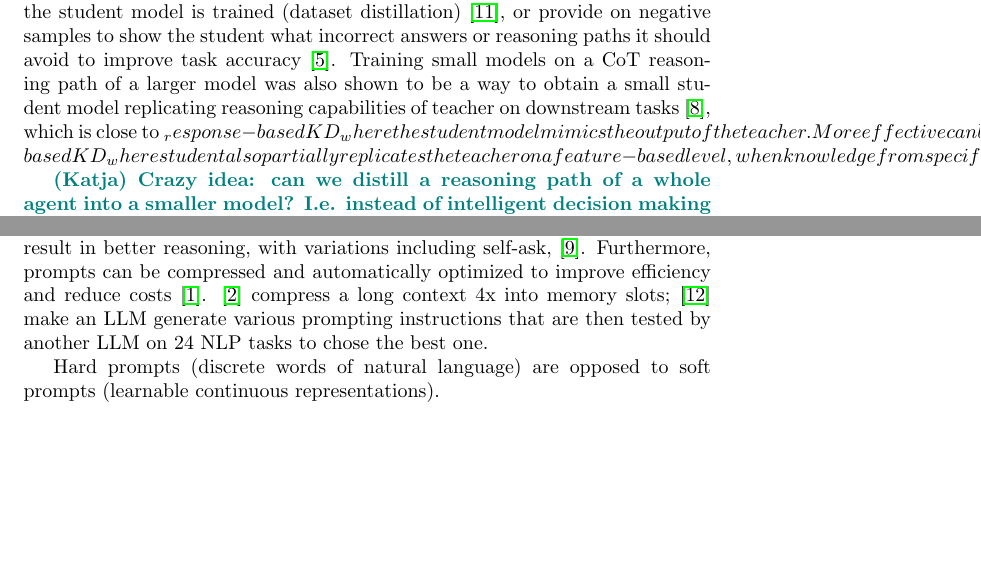
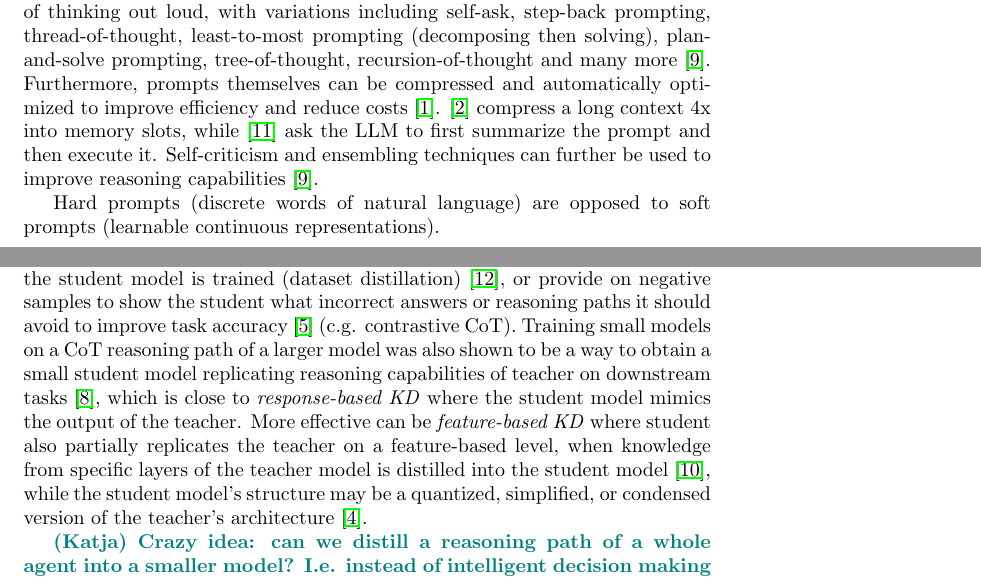
Before and after one commit to katja-kolos/foundation_models, a LaTeX document (docs/proposal/main.tex): two parts of pages 1 and 2 of 3 before the commit and two parts of pages 1 and 2 of 4 after it, joined at a grey line, cut at the place of the change, the shorter picture padded with empty space. Compiled offline with pdfLaTeX.

Commit message:
modify paragraph on prompting

```diff
--- a/docs/proposal/main.tex
+++ b/docs/proposal/main.tex
@@ -40,14 +40,15 @@ Expected implementation details ...
 \section{Background and Related Work}
 % Large Language Models
 
-\paragraph{Knowledge distillation (KD)} allows to obtain smaller models capable of successfully following the behavior of larger teacher models. This is particularly useful for privacy reasons (running AI applications on mobile devices) and for cases where access to very large models in the cloud is not guaranteed (e.g. in cars). The teacher model can be used to intelligently select examples on which the student model is trained (dataset distillation) \cite{yu2023dataset}, or provide on negative samples to show the student what incorrect answers or reasoning paths it should avoid to improve task accuracy  \cite{li2024turning}. Training small models on a CoT reasoning path of a larger model was also shown to be a way to obtain a small student model replicating reasoning capabilities of teacher on downstream tasks \cite{magister2022teaching}, which is close to _response-based KD_ where the student model mimics the output of the teacher. More effective can be _feature-based KD_ where student also partially replicates the teacher on a feature-based level, when knowledge from specific layers of the teacher model is distilled into the student model \cite{sepahvand2022teacher}, while the student model's structure may be a quantized, simplified, or condensed version of the teacher's architecture \cite{gou2021knowledge}.
+\paragraph{Prompting techniques}. A prompt is a command a user gives to a generative LLM used to guide its output for a downstream task, which contains several of the following: a role (persona) the LLM has to follow (e.g. "You are a helpful assistant"), a precise task description, examples (exemplars) for analogous learning (few-shot prompting), requirements on the process of reasoning, style instructions, output format requirements, additional information for in-context learning, emotion prompting components (highlighting why the task or a particular requirement is important). Prompts can be combined into sequences or graphs (with complex branching and parallelism). Of particular interest are small requirements on the reasoning process that can significantly improve performance when added to the prompt, such as "Rephrase and expand the question, and respond" \cite{}, or "Let’s think step by step" \cite{kojima2022}. Chain-of-thought prompts improve reasoning capabilities by asking the model to speak its process of thinking out loud, with variations including self-ask, step-back prompting, thread-of-thought, least-to-most prompting (decomposing then solving), plan-and-solve prompting, tree-of-thought, recursion-of-thought and many more \cite{schulhoff2024prompt}.
+%with the resulting systems possibly using multiple CoT reasoning trajectories to select the most likely one (e.g. Uncertainty-Routed CoT Prompting, or making an LLM generate various prompting instructions that are then tested by another LLM on 24 NLP tasks to chose the best one \cite{zhou2022large}). %katja: I omit this to save space as not directly relevant
+Furthermore, prompts themselves can be compressed and automatically optimized to improve efficiency and reduce costs \cite{chang2024efficient}. \cite{ge2023context} compress a long context 4x into memory slots, while \cite{weston2023system} ask the LLM to first summarize the prompt and then execute it. Self-criticism and ensembling techniques can further be used to improve reasoning capabilities \cite{schulhoff2024prompt}.
+
+Hard prompts (discrete words of natural language) are opposed to soft prompts (learnable continuous representations).
+
+\paragraph{Knowledge distillation (KD)} allows to obtain smaller models capable of successfully following the behavior of larger teacher models. This is particularly useful for privacy reasons (running AI applications on mobile devices) and for cases where access to very large models in the cloud is not guaranteed (e.g. in cars). The teacher model can be used to intelligently select examples on which the student model is trained (dataset distillation) \cite{yu2023dataset}, or provide on negative samples to show the student what incorrect answers or reasoning paths it should avoid to improve task accuracy  \cite{li2024turning} (c.g. contrastive CoT). Training small models on a CoT reasoning path of a larger model was also shown to be a way to obtain a small student model replicating reasoning capabilities of teacher on downstream tasks \cite{magister2022teaching}, which is close to \textit{response-based KD} where the student model mimics the output of the teacher. More effective can be \textit{feature-based KD} where student also partially replicates the teacher on a feature-based level, when knowledge from specific layers of the teacher model is distilled into the student model \cite{sepahvand2022teacher}, while the student model's structure may be a quantized, simplified, or condensed version of the teacher's architecture \cite{gou2021knowledge}.
 
 \katja{Crazy idea: can we distill a reasoning path of a whole agent into a smaller model? I.e. instead of intelligent decision making that a large model performs for a complex task (search for X first, then look up Y, then formulate hypotheses Z) the student model learns the "protocols" of "customer support" and acts accordingly, without actually "understanding" why a particular action is good in a particular situation}
-
-
-\paragraph{Prompting techniques}. A prompt is a command a user gives to a generative LLM used to guide its output for a downstream task, which contains several of the following: a role (persona) the LLM has to follow (e.g. "You are a helpful assistant"), a precise task description, examples (exemplars) for analogous learning (few-shot prompting), requirements on the process of reasoning, style instructions, output format requirements, additional information for in-context learning, emotion prompting components (highlighting why the task or a particular requirement is important). Prompts can be combined into sequences or graphs (with complex branching and parallelism). Chain-of-thought prompts result in better reasoning, with variations including self-ask, \cite{schulhoff2024prompt}. Furthermore, prompts can be compressed and automatically optimized to improve efficiency and reduce costs \cite{chang2024efficient}. \cite{ge2023context} compress a long context 4x into memory slots; \cite{zhou2022large} make an LLM generate various prompting instructions that are then tested by another LLM on 24 NLP tasks to chose the best one.
-
-Hard prompts (discrete words of natural language) are opposed to soft prompts (learnable continuous representations).
 
 Agent-based architectures \cite{lin2024swiftsage} \cite{ghafarollahi2024sciagents}
 Reasoning and Acting (ReAct)
```
Also changed, not shown: docs/proposal/mybibliography.bib (+6 -0 lines), 1 other file.
